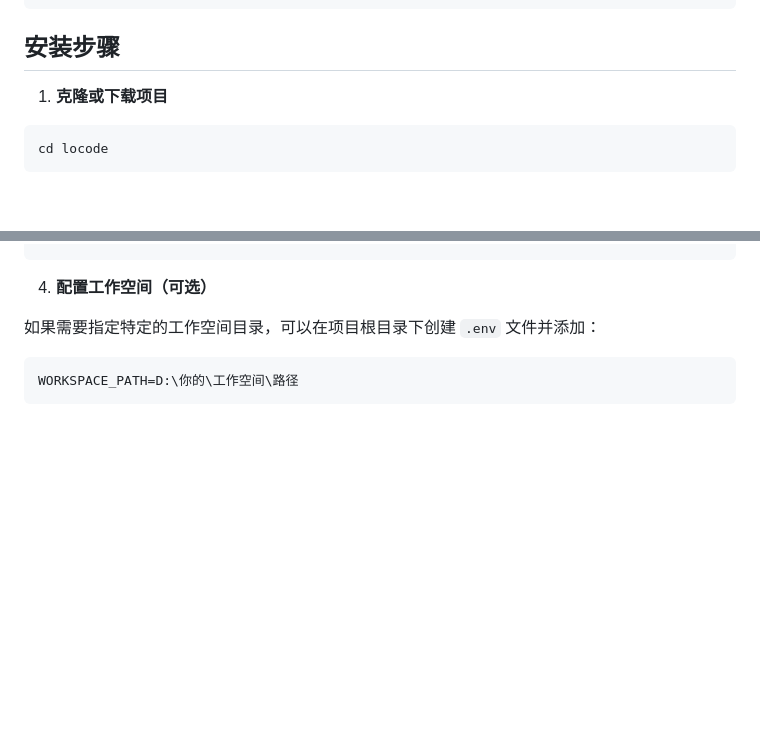
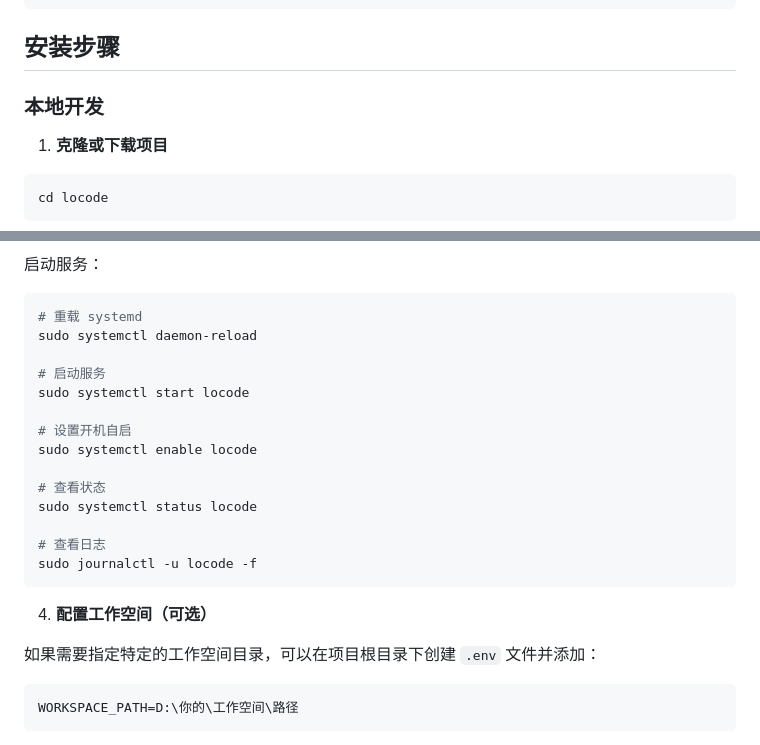
Before and after one commit to lloyd-c137/Locode, a Markdown page: README.md, 2 parts joined by grey strips. Drawn GitHub-style; blank space fills up the shorter version.

Commit message:
Add server deployment guide to README

````diff
--- a/README.md
+++ b/README.md
@@ -120,6 +120,8 @@ locode/
 
 ## 安装步骤
 
+### 本地开发
+
 1. **克隆或下载项目**
 
 ```bash
@@ -145,3 +244,20 @@ npm run dev
+启动服务：
+
+```bash
+# 重载 systemd
+sudo systemctl daemon-reload
+
+# 启动服务
+sudo systemctl start locode
+
+# 设置开机自启
+sudo systemctl enable locode
+
+# 查看状态
+sudo systemctl status locode
+
+# 查看日志
+sudo journalctl -u locode -f
 ```
 
 4. **配置工作空间（可选）**
````
Also changed, not shown: other parts of README.md (+97 -0 lines).
